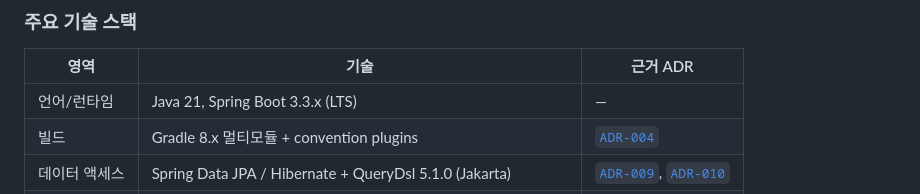
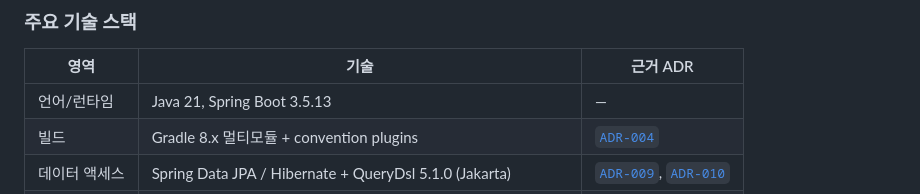
Before and after one commit to storkspear/spring-backend-template-docs-viewer, a Markdown page: docs/structure/architecture.md, the part around the change. GitHub-like rendering.

```diff
--- a/docs/structure/architecture.md
+++ b/docs/structure/architecture.md
@@ -23,7 +23,7 @@
 
 | 영역 | 기술 | 근거 ADR |
 |---|---|---|
-| 언어/런타임 | Java 21, Spring Boot 3.3.x (LTS) | — |
+| 언어/런타임 | Java 21, Spring Boot 3.5.13 | — |
 | 빌드 | Gradle 8.x 멀티모듈 + convention plugins | [`ADR-004`](../philosophy/adr-004-gradle-archunit.md) |
 | 데이터 액세스 | Spring Data JPA / Hibernate + QueryDsl 5.1.0 (Jakarta) | [`ADR-009`](../philosophy/adr-009-base-entity.md), [`ADR-010`](../philosophy/adr-010-search-condition.md) |
 | DB | PostgreSQL 16 (로컬 Docker / 운영 Supabase Seoul) | [`ADR-005`](../philosophy/adr-005-db-schema-isolation.md) |
```
Also changed, not shown: docs/planned/backlog.md (+3 -3 lines).
